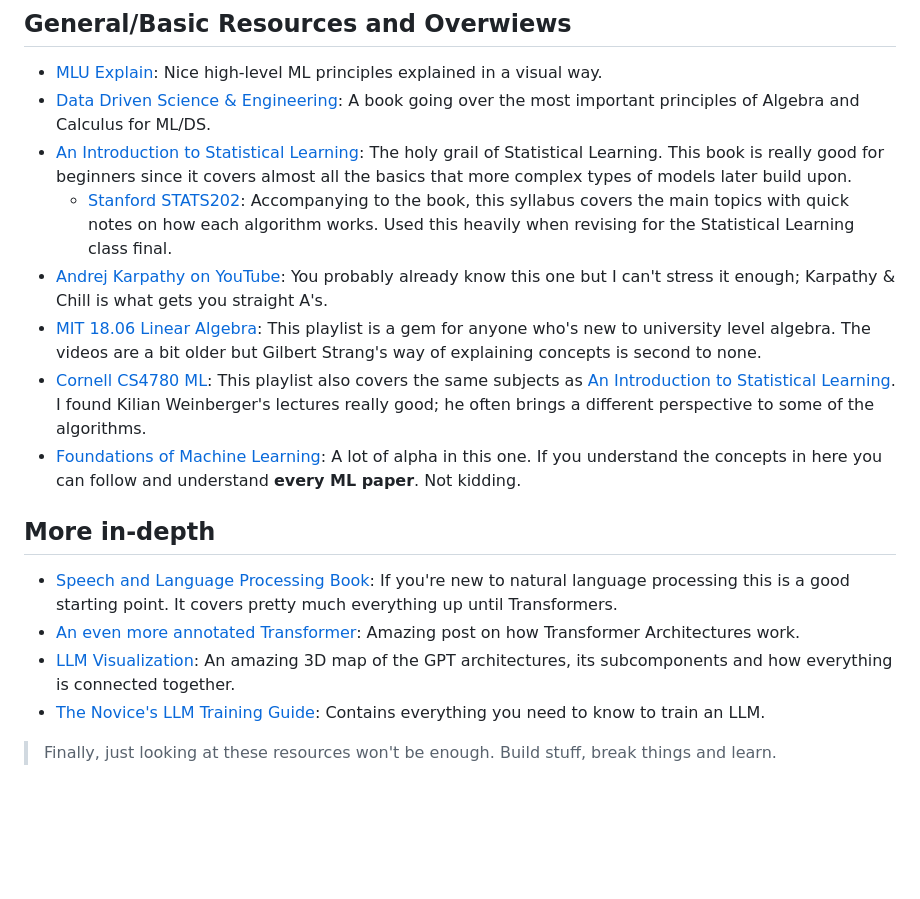
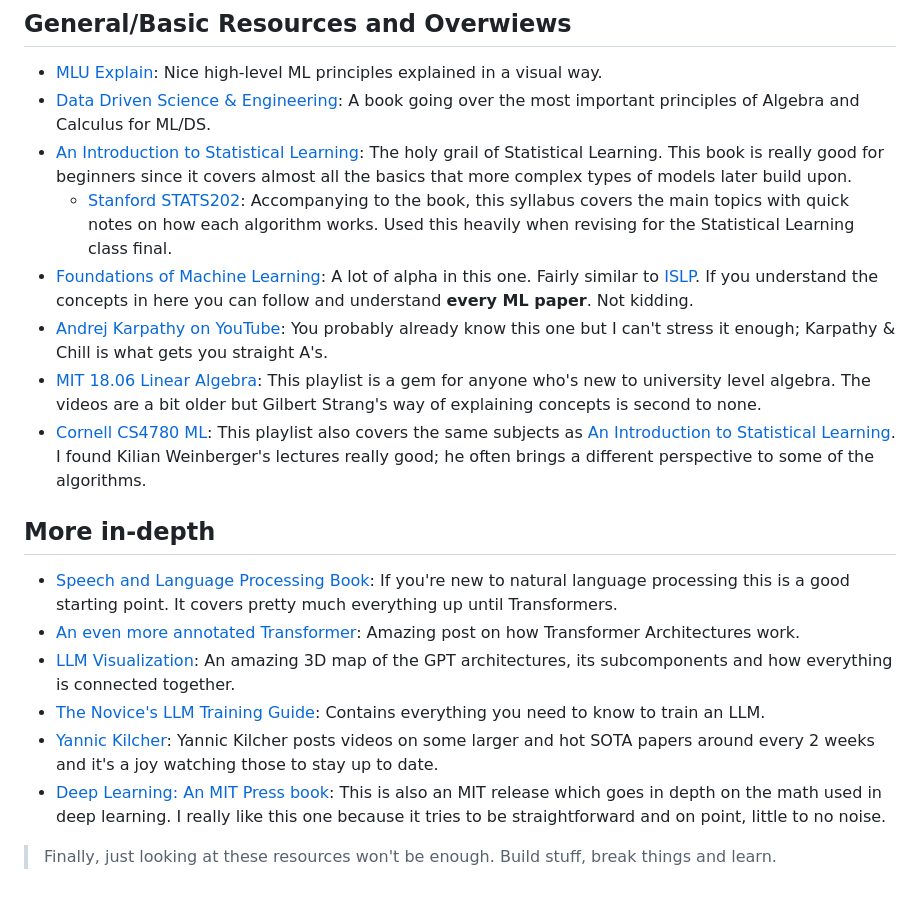
Before and after one commit to okaynils/nils.me, a Markdown page: data/blog/ml-resources.md, the part around the change. Rendered like a GitHub page; blank space fills up the shorter version.

Commit message:
added ML resource

```diff
--- a/data/blog/ml-resources.md
+++ b/data/blog/ml-resources.md
@@ -18,10 +18,10 @@ Also, this list will stay updated so I'll add new things I find helpful over tim
 - [Data Driven Science & Engineering](https://databookuw.com/databook.pdf): A book going over the most important principles of Algebra and Calculus for ML/DS.
 - [An Introduction to Statistical Learning](https://www.statlearning.com/): The holy grail of Statistical Learning. This book is really good for beginners since it covers almost all the basics that more complex types of models later build upon.
     - [Stanford STATS202](https://web.stanford.edu/class/stats202/intro.html): Accompanying to the book, this syllabus covers the main topics with quick notes on how each algorithm works. Used this heavily when revising for the Statistical Learning class final.
+- [Foundations of Machine Learning](https://www.hlevkin.com/hlevkin/45MachineDeepLearning/ML/Foundations_of_Machine_Learning.pdf): A lot of alpha in this one. Fairly similar to [ISLP](https://www.statlearning.com/). If you understand the concepts in here you can follow and understand **every ML paper**. Not kidding.
 - [Andrej Karpathy on YouTube](https://www.youtube.com/andrejkarpathy): You probably already know this one but I can't stress it enough; Karpathy & Chill is what gets you straight A's.
 - [MIT 18.06 Linear Algebra](https://www.youtube.com/watch?v=J7DzL2_Na80&list=PL221E2BBF13BECF6C&index=3): This playlist is a gem for anyone who's new to  university level algebra. The videos are a bit older but Gilbert Strang's way of explaining concepts is second to none.
 - [Cornell CS4780 ML](https://www.youtube.com/watch?v=MrLPzBxG95I&list=PLl8OlHZGYOQ7bkVbuRthEsaLr7bONzbXS): This playlist also covers the same subjects as [An Introduction to Statistical Learning](https://www.statlearning.com/). I found Kilian Weinberger's lectures really good; he often brings a different perspective to some of the algorithms.
-- [Foundations of Machine Learning](https://www.hlevkin.com/hlevkin/45MachineDeepLearning/ML/Foundations_of_Machine_Learning.pdf): A lot of alpha in this one. If you understand the concepts in here you can follow and understand **every ML paper**. Not kidding.
 
 ## More in-depth
 
@@ -29,5 +29,7 @@ Also, this list will stay updated so I'll add new things I find helpful over tim
 - [An even more annotated Transformer](https://pi-tau.github.io/posts/transformer/): Amazing post on how Transformer Architectures work.
 - [LLM Visualization](https://bbycroft.net/llm): An amazing 3D map of the GPT architectures, its subcomponents and how everything is connected together.
 - [The Novice's LLM Training Guide](https://rentry.co/llm-training): Contains everything you need to know to train an LLM.
+- [Yannic Kilcher](https://www.youtube.com/@YannicKilcher): Yannic Kilcher posts videos on some larger and hot SOTA papers around every 2 weeks and it's a joy watching those to stay up to date.
+- [Deep Learning: An MIT Press book](https://www.deeplearningbook.org/): This is also an MIT release which goes in depth on the math used in deep learning. I really like this one because it tries to be straightforward and on point, little to no noise.
 
 > Finally, just looking at these resources won't be enough. Build stuff, break things and learn.
```
